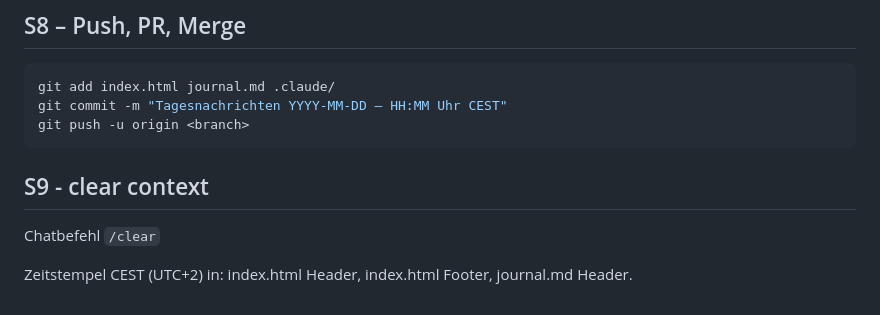
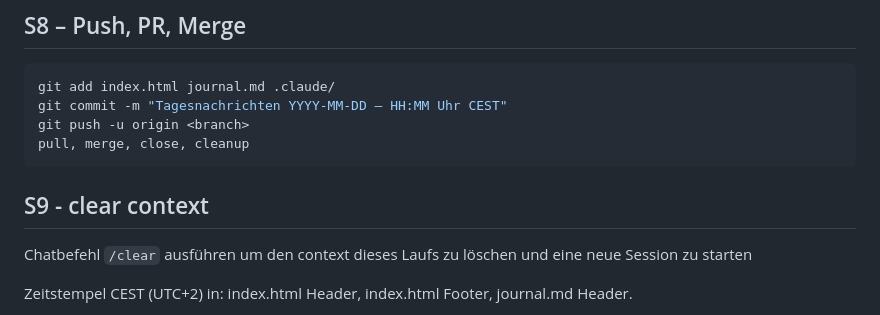
Before and after one commit to domezos2024/aktuelles, a Markdown page: .claude/commands/tagesnachrichten-lohr-aschaffenburg.md, the part around the change. Drawn GitHub-style.

````diff
--- a/.claude/commands/tagesnachrichten-lohr-aschaffenburg.md
+++ b/.claude/commands/tagesnachrichten-lohr-aschaffenburg.md
@@ -89,10 +89,12 @@ Design-Block: nur heute (1 Eintrag, überschreiben). Themen: heute oben, Einträ
 git add index.html journal.md .claude/
 git commit -m "Tagesnachrichten YYYY-MM-DD – HH:MM Uhr CEST"
 git push -u origin <branch>
+pull, merge, close, cleanup
 ```
 
 ## S9 - clear context
-Chatbefehl `/clear`
+
+Chatbefehl `/clear` ausführen um den context dieses Laufs zu löschen und eine neue Session zu starten
 
 Zeitstempel CEST (UTC+2) in: index.html Header, index.html Footer, journal.md Header.
 
````
